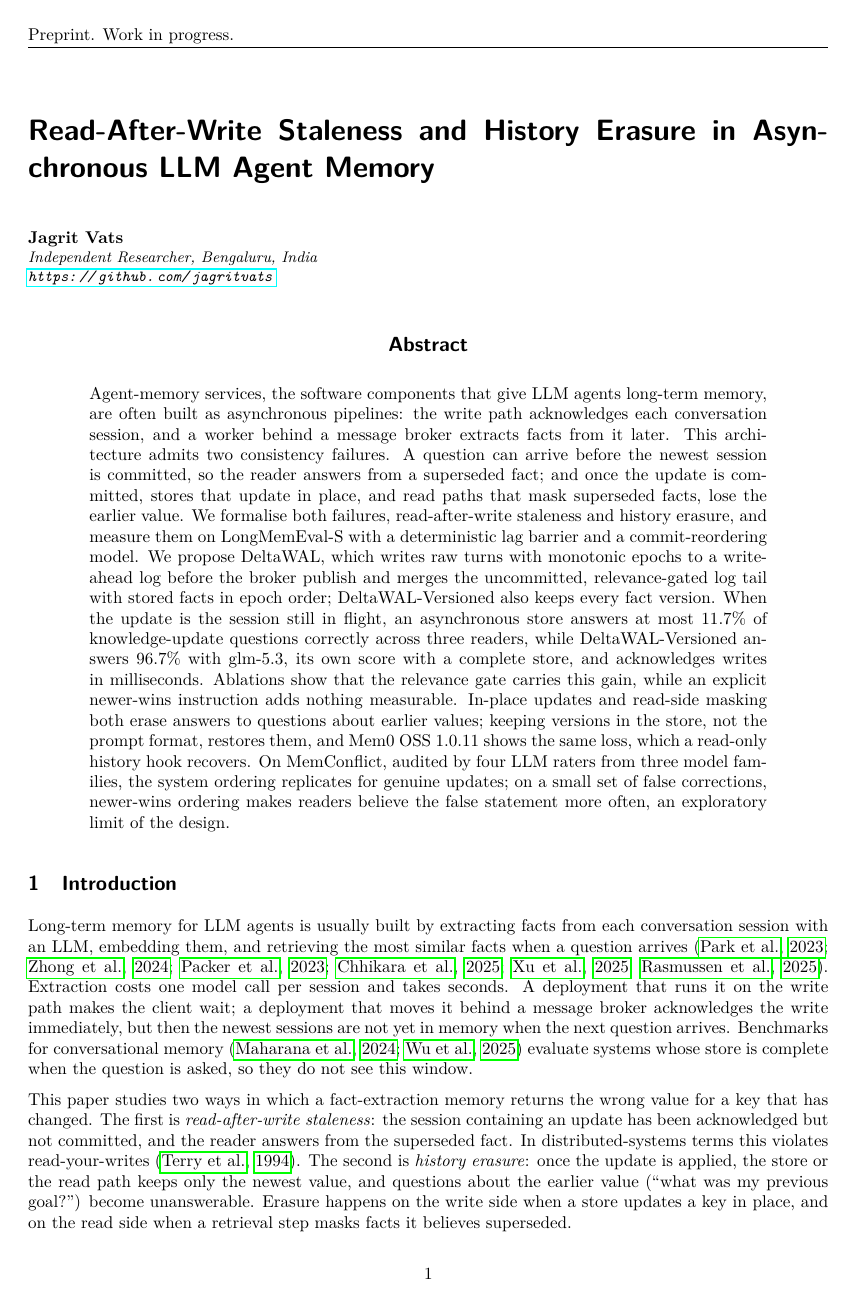
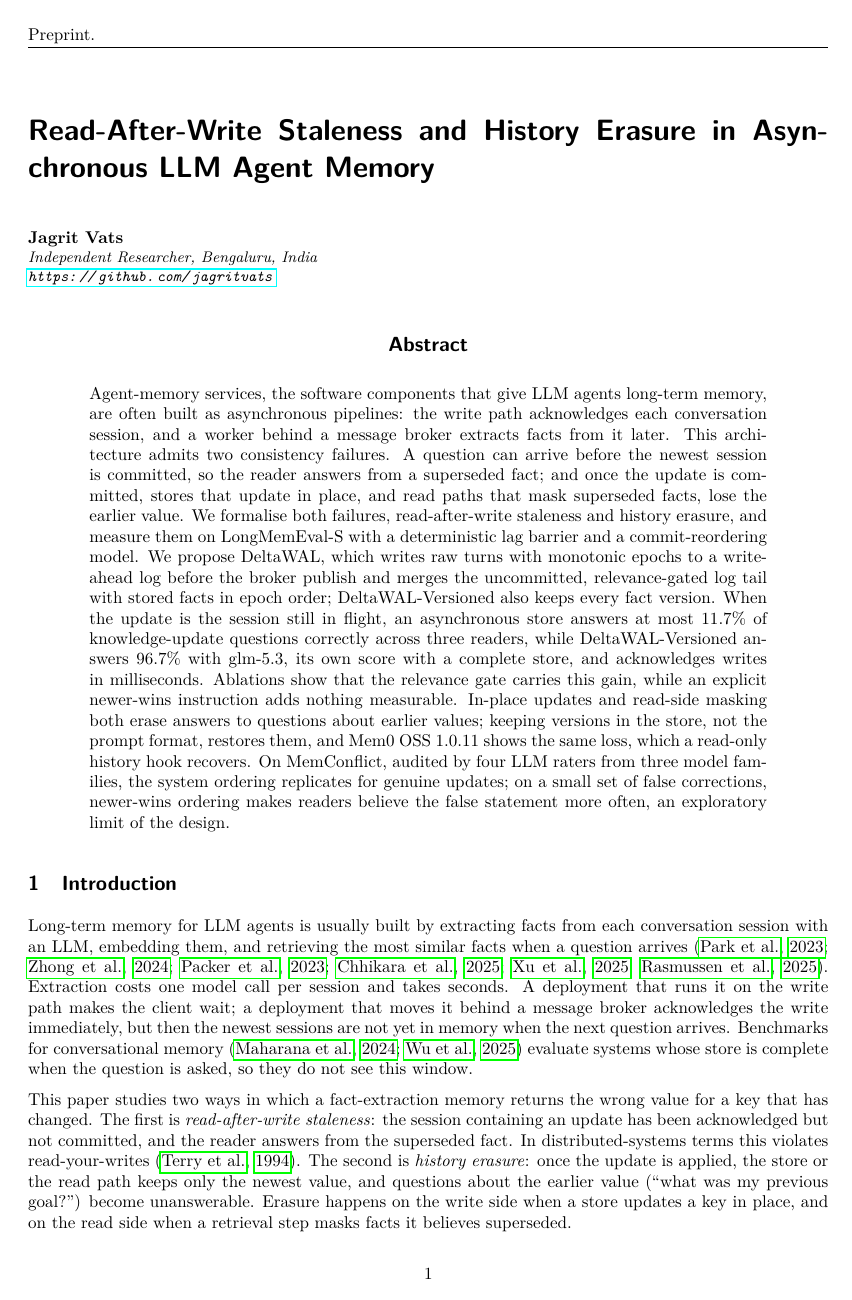
Before and after one commit to jagritvats/deltawal, a LaTeX paper (paper/main.tex): page 1 of 23. Compiled offline with pdfLaTeX.

Commit message:
Preprint header: drop 'Work in progress'

```diff
--- a/paper/main.tex
+++ b/paper/main.tex
@@ -19,7 +19,7 @@
 
 \def\month{11}
 \def\year{2026}
-\lhead{Preprint. Work in progress.}  % running header (preprint mode leaves it empty)
+\lhead{Preprint.}  % running header (preprint mode leaves it empty)
 \hypersetup{pdftitle={Read-After-Write Staleness and History Erasure in Asynchronous LLM Agent Memory},
             pdfauthor={Jagrit Vats}}
 
```
Also changed, not shown: paper/main.pdf.
